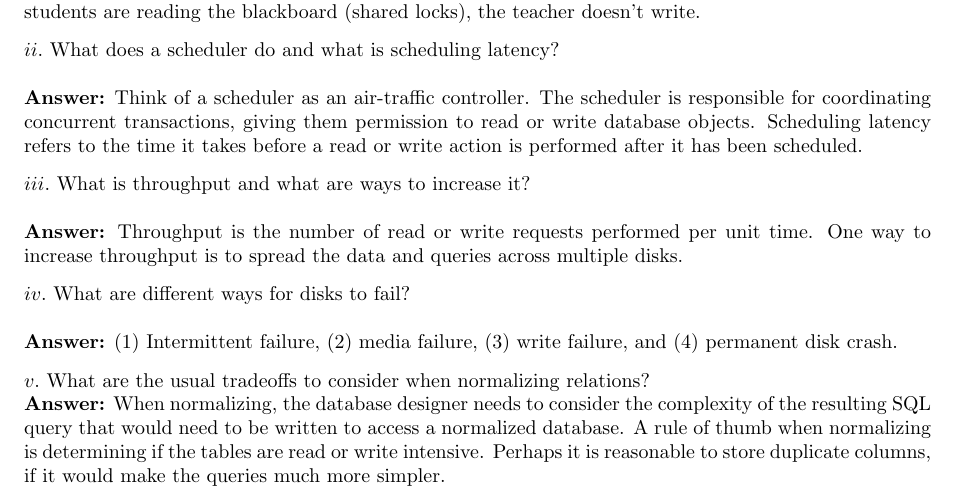
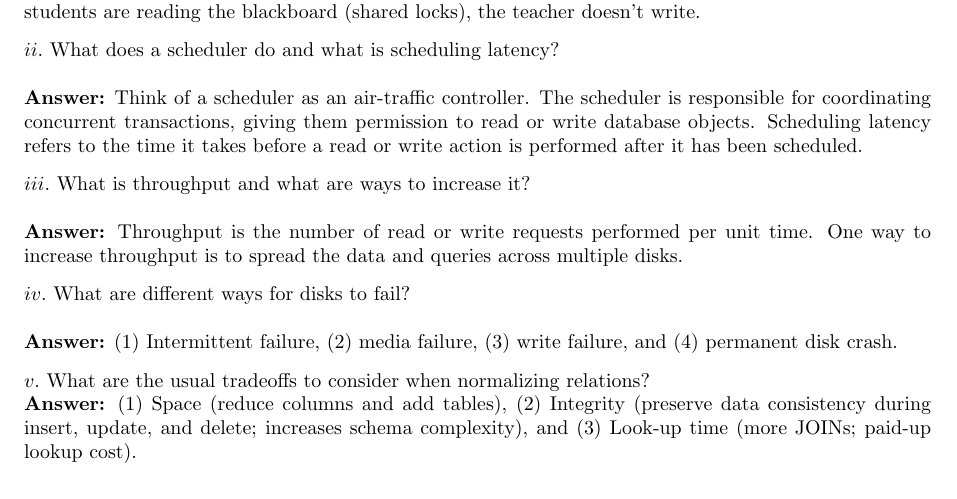
Before and after one commit to ngpestelos/cs165, a LaTeX problem sheet (exam2/exam2answers.tex): part of page 4 of 5, cut so that both start at the same text. Compiled offline with pdfLaTeX.

Commit message:
reword essay answer (re: normalization)

```diff
--- a/exam2/exam2answers.tex
+++ b/exam2/exam2answers.tex
@@ -323,7 +323,7 @@
 \vskip.10in
 \noindent $v.$ What are the usual tradeoffs to consider when normalizing relations?
 
-\noindent {\textbf{Answer:}} When normalizing, the database designer needs to consider the complexity of the resulting SQL query that would need to be written to access a normalized database. A rule of thumb when normalizing is determining if the tables are read or write intensive. Perhaps it is reasonable to store duplicate columns, if it would make the queries much more simpler.
+\noindent {\textbf{Answer:}} (1) Space (reduce columns and add tables), (2) Integrity (preserve data consistency during insert, update, and delete; increases schema complexity), and (3) Look-up time (more JOINs; paid-up lookup cost).
 
 \begin{center}
 \vspace{3cm}
```
